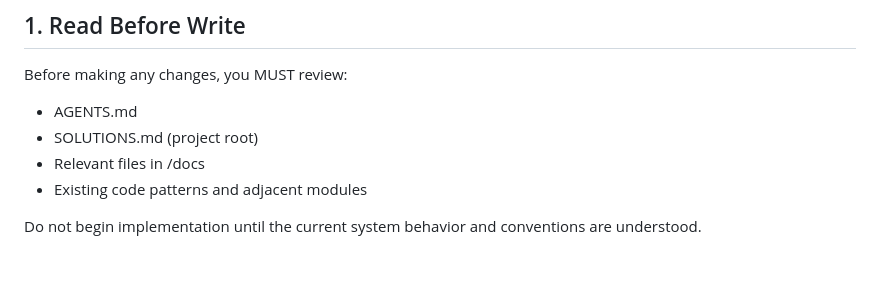
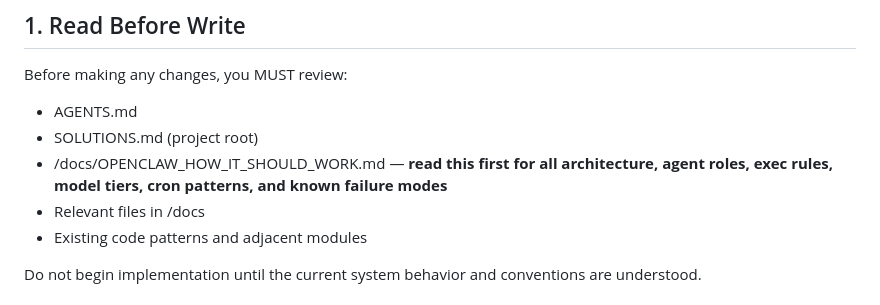
Before and after one commit to proflouishyman/madmen, a Markdown page: CLAUDE.md, the part around the change. Drawn GitHub-style; blank space fills up the shorter version.

Commit message:
docs: require HOW_IT_SHOULD_WORK.md read before any changes
Co-Authored-By: Claude Sonnet 4.6 <noreply@anthropic.com>

```diff
--- a/CLAUDE.md
+++ b/CLAUDE.md
@@ -11,6 +11,7 @@ Before making any changes, you MUST review:
 
 - AGENTS.md
 - SOLUTIONS.md (project root)
+- /docs/OPENCLAW_HOW_IT_SHOULD_WORK.md — **read this first for all architecture, agent roles, exec rules, model tiers, cron patterns, and known failure modes**
 - Relevant files in /docs
 - Existing code patterns and adjacent modules
 
```
